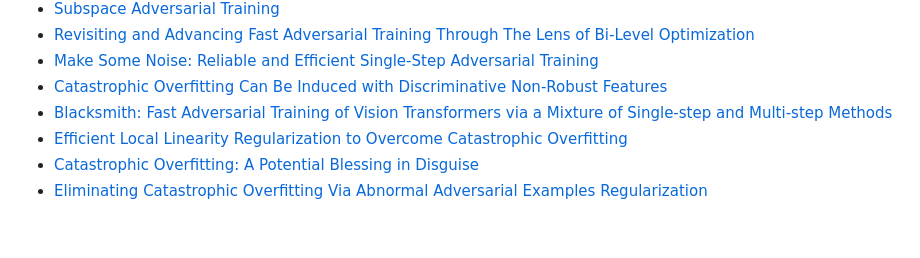
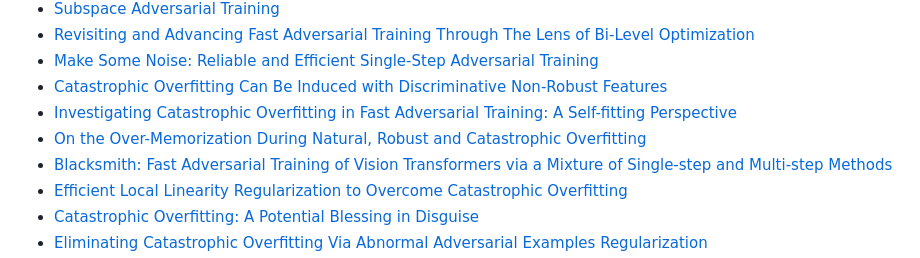
Before and after one commit to RamtinMoslemi/SPML2024, a Markdown page: Projects/README.md, the part around one of its changes. Rendered like a GitHub page; blank space fills up the shorter version.

```diff
--- a/Projects/README.md
+++ b/Projects/README.md
@@ -47,6 +47,8 @@ Following papers are about **Catastrophic Overfitting** (CO):
 - [Revisiting and Advancing Fast Adversarial Training Through The Lens of Bi-Level Optimization](https://arxiv.org/abs/2112.12376)
 - [Make Some Noise: Reliable and Efficient Single-Step Adversarial Training](https://arxiv.org/abs/2202.01181)
 - [Catastrophic Overfitting Can Be Induced with Discriminative Non-Robust Features](https://arxiv.org/abs/2206.08242)
+- [Investigating Catastrophic Overfitting in Fast Adversarial Training: A Self-fitting Perspective](https://arxiv.org/abs/2302.11963)
+- [On the Over-Memorization During Natural, Robust and Catastrophic Overfitting](https://arxiv.org/abs/2310.08847)
 - [Blacksmith: Fast Adversarial Training of Vision Transformers via a Mixture of Single-step and Multi-step Methods](https://arxiv.org/abs/2310.18975)
 - [Efficient Local Linearity Regularization to Overcome Catastrophic Overfitting](https://arxiv.org/abs/2401.11618)
 - [Catastrophic Overfitting: A Potential Blessing in Disguise](https://arxiv.org/abs/2402.18211)
```
Also changed, not shown: other parts of Projects/README.md (+1 -1 lines).
